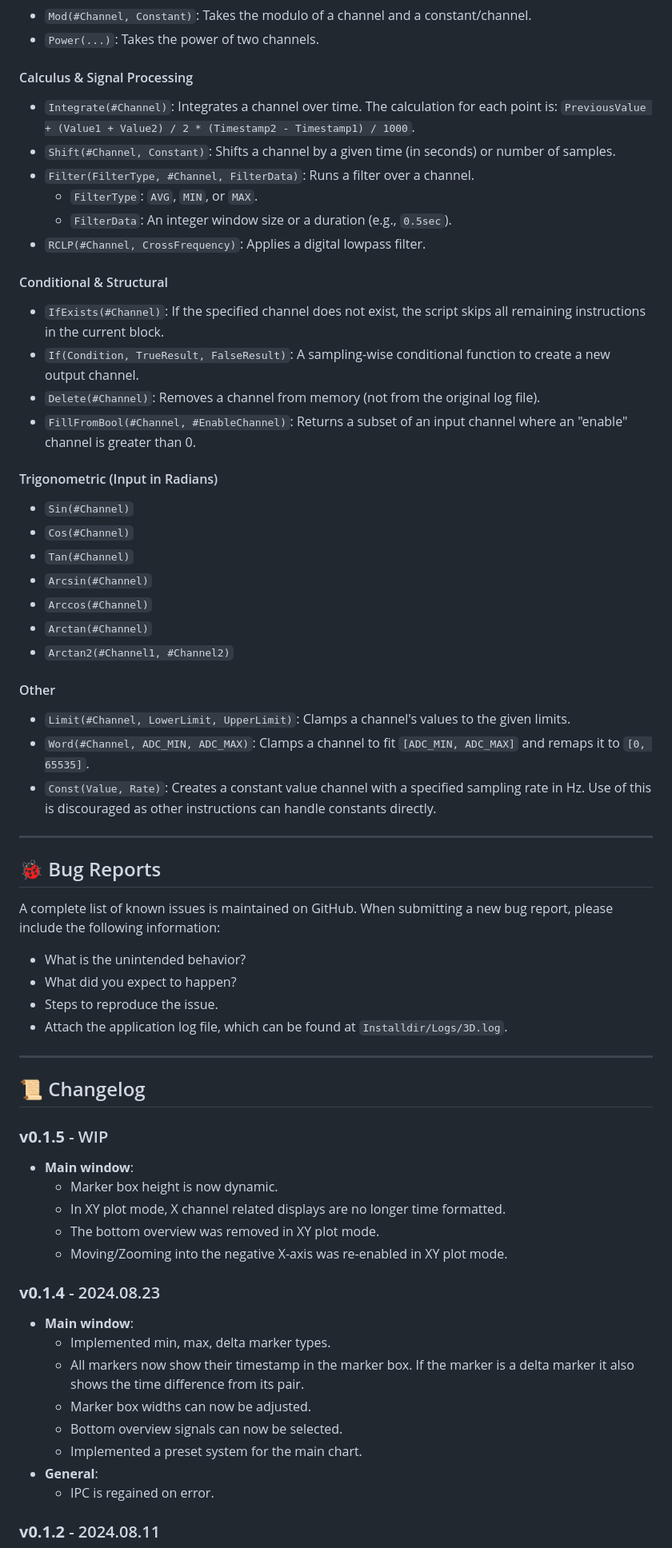
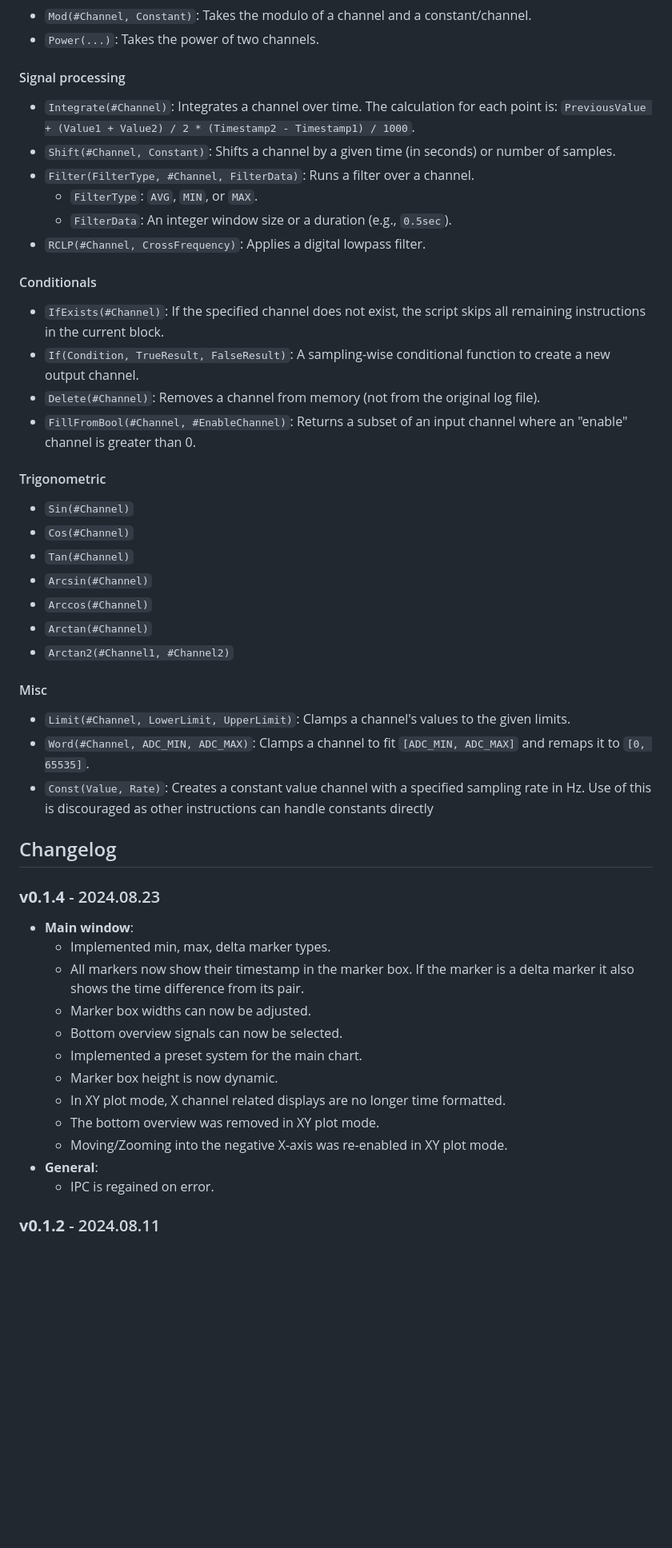
Before and after one commit to davidgmolnar/3D, a Markdown page: README.md, the part around one of its changes. Shown at 80% size. GitHub-like rendering; blank space fills up the shorter version.

```diff
--- a/README.md
+++ b/README.md
@@ -77,7 +71,7 @@ Below is a list of currently implemented calculation instructions.
 * `Power(...)`: Takes the power of two channels.
 
 
-#### Calculus & Signal Processing
+#### Signal processing
 
 * `Integrate(#Channel)`: Integrates a channel over time. The calculation for each point is: `PreviousValue + (Value1 + Value2) / 2 * (Timestamp2 - Timestamp1) / 1000`.
 * `Shift(#Channel, Constant)`: Shifts a channel by a given time (in seconds) or number of samples.
@@ -86,14 +80,14 @@ Below is a list of currently implemented calculation instructions.
     * `FilterData`: An integer window size or a duration (e.g., `0.5sec`).
 * `RCLP(#Channel, CrossFrequency)`: Applies a digital lowpass filter.
 
-#### Conditional & Structural
+#### Conditionals
 
 * `IfExists(#Channel)`: If the specified channel does not exist, the script skips all remaining instructions in the current block.
 * `If(Condition, TrueResult, FalseResult)`: A sampling-wise conditional function to create a new output channel.
 * `Delete(#Channel)`: Removes a channel from memory (not from the original log file).
 * `FillFromBool(#Channel, #EnableChannel)`: Returns a subset of an input channel where an "enable" channel is greater than 0.
 
-#### Trigonometric (Input in Radians)
+#### Trigonometric
 
 * `Sin(#Channel)`
 * `Cos(#Channel)`
@@ -103,33 +97,13 @@ Below is a list of currently implemented calculation instructions.
 * `Arctan(#Channel)`
 * `Arctan2(#Channel1, #Channel2)`
 
-#### Other
+#### Misc
 
 * `Limit(#Channel, LowerLimit, UpperLimit)`: Clamps a channel's values to the given limits.
 * `Word(#Channel, ADC_MIN, ADC_MAX)`: Clamps a channel to fit `[ADC_MIN, ADC_MAX]` and remaps it to `[0, 65535]`.
-* `Const(Value, Rate)`: Creates a constant value channel with a specified sampling rate in Hz. Use of this is discouraged as other instructions can handle constants directly.
+* `Const(Value, Rate)`: Creates a constant value channel with a specified sampling rate in Hz. Use of this is discouraged as other instructions can handle constants directly
 
----
-
-## 🐞 Bug Reports
-
-A complete list of known issues is maintained on GitHub. When submitting a new bug report, please include the following information:
-
-* What is the unintended behavior?
-* What did you expect to happen?
-* Steps to reproduce the issue.
-* Attach the application log file, which can be found at `Installdir/Logs/3D.log`.
-
----
-
-## 📜 Changelog
-
-### **v0.1.5** - WIP
-* **Main window**:
-    * Marker box height is now dynamic.
-    * In XY plot mode, X channel related displays are no longer time formatted.
-    * The bottom overview was removed in XY plot mode.
-    * Moving/Zooming into the negative X-axis was re-enabled in XY plot mode.
+## Changelog
 
 ### **v0.1.4** - 2024.08.23
 * **Main window**:
@@ -138,6 +112,10 @@ A complete list of known issues is maintained on GitHub. When submitting a new b
     * Marker box widths can now be adjusted.
     * Bottom overview signals can now be selected.
     * Implemented a preset system for the main chart.
+    * Marker box height is now dynamic.
+    * In XY plot mode, X channel related displays are no longer time formatted.
+    * The bottom overview was removed in XY plot mode.
+    * Moving/Zooming into the negative X-axis was re-enabled in XY plot mode.
 * **General**:
     * IPC is regained on error.
 
```
Also changed, not shown: other parts of README.md (+17 -30 lines).
